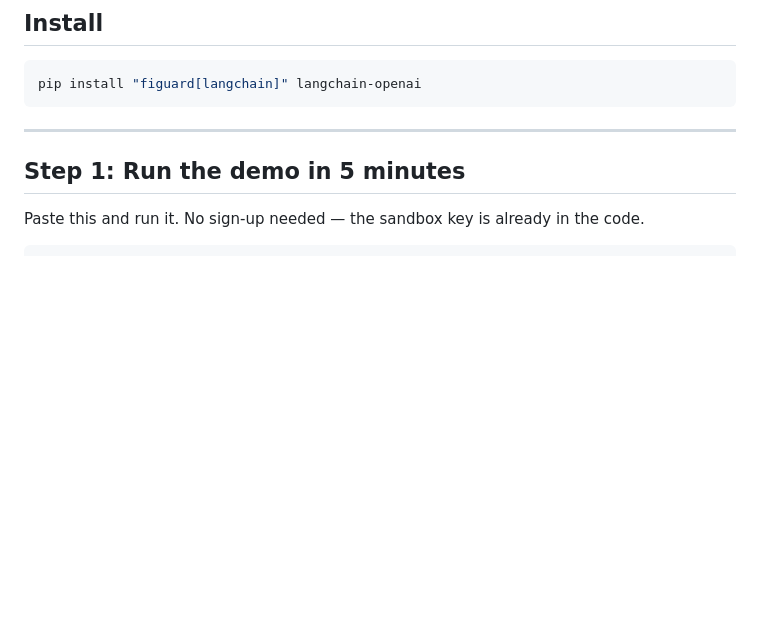
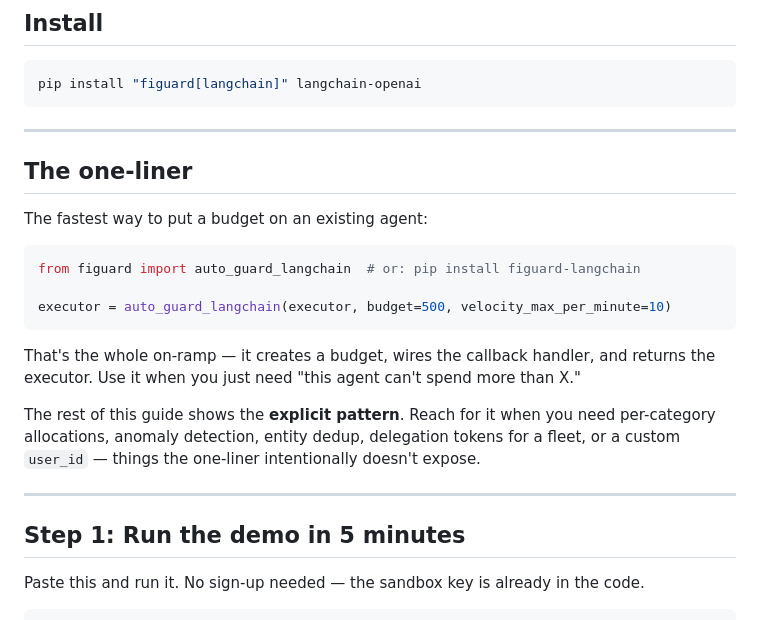
Before and after one commit to figuard/figuard-core, a Markdown page: docs/integrations/langchain.md, the part around the change. Drawn GitHub-style; blank space fills up the shorter version.

````diff
--- a/docs/integrations/langchain.md
+++ b/docs/integrations/langchain.md
@@ -9,6 +9,22 @@ By the end of this guide your LangChain agent will ask FiGuard for permission be
 ```bash
 pip install "figuard[langchain]" langchain-openai
 ```
+
+---
+
+## The one-liner
+
+The fastest way to put a budget on an existing agent:
+
+```python
+from figuard import auto_guard_langchain  # or: pip install figuard-langchain
+
+executor = auto_guard_langchain(executor, budget=500, velocity_max_per_minute=10)
+```
+
+That's the whole on-ramp — it creates a budget, wires the callback handler, and returns the executor. Use it when you just need "this agent can't spend more than X."
+
+The rest of this guide shows the **explicit pattern**. Reach for it when you need per-category allocations, anomaly detection, entity dedup, delegation tokens for a fleet, or a custom `user_id` — things the one-liner intentionally doesn't expose.
 
 ---
 
````
Also changed, not shown: docs/integrations/crewai.md (+17 -0 lines).
